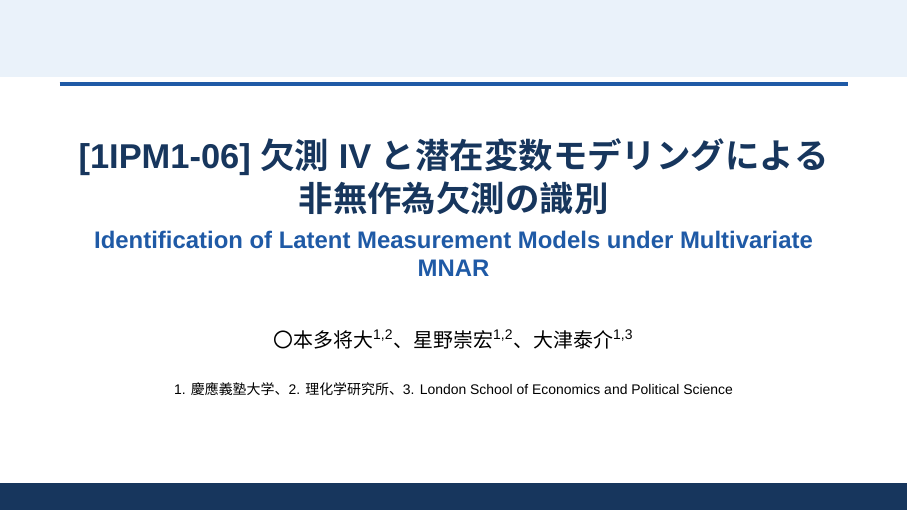
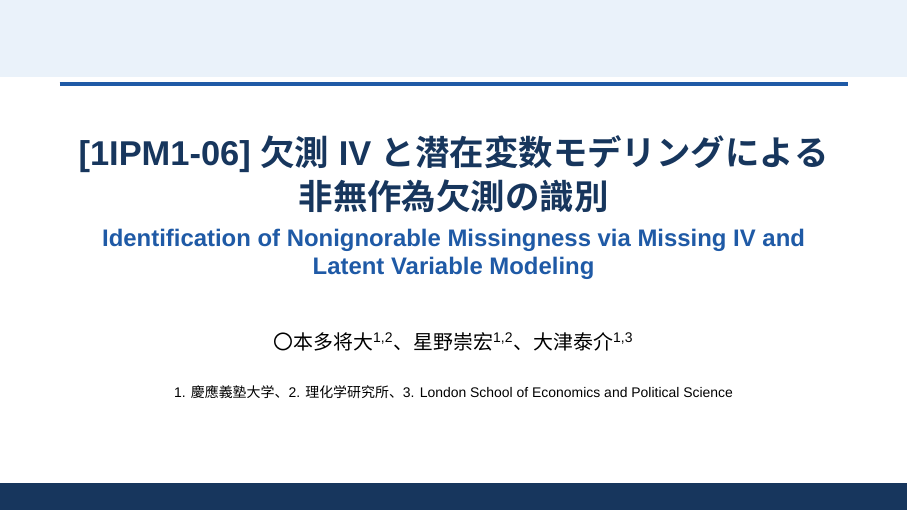
Before and after one commit to MHsamurai/missing-IV, LaTeX slides (manuscript/vector_missing_iv_identification_beamer.tex): page 1 of 27. Compiled offline with XeLaTeX; a missing font is replaced by an installed copy or a similar font.

Commit message:
Revise English presentation subtitle

```diff
--- a/manuscript/vector_missing_iv_identification_beamer.tex
+++ b/manuscript/vector_missing_iv_identification_beamer.tex
@@ -61,7 +61,7 @@
   \color{Navy}\bfseries}{\end{beamercolorbox}}
 
 \title{[1IPM1-06] 欠測IVと潜在変数モデリングによる\\非無作為欠測の識別}
-\subtitle{Identification of Latent Measurement Models under Multivariate MNAR}
+\subtitle{Identification of Nonignorable Missingness via Missing IV and Latent Variable Modeling}
 \author{〇本多 将大\textsuperscript{1,2}、星野 崇宏\textsuperscript{1,2}、大津 泰介\textsuperscript{1,3}}
 \institute{1. 慶應義塾大学、2. 理化学研究所、3. London School of Economics and Political Science}
 \date{}
```
